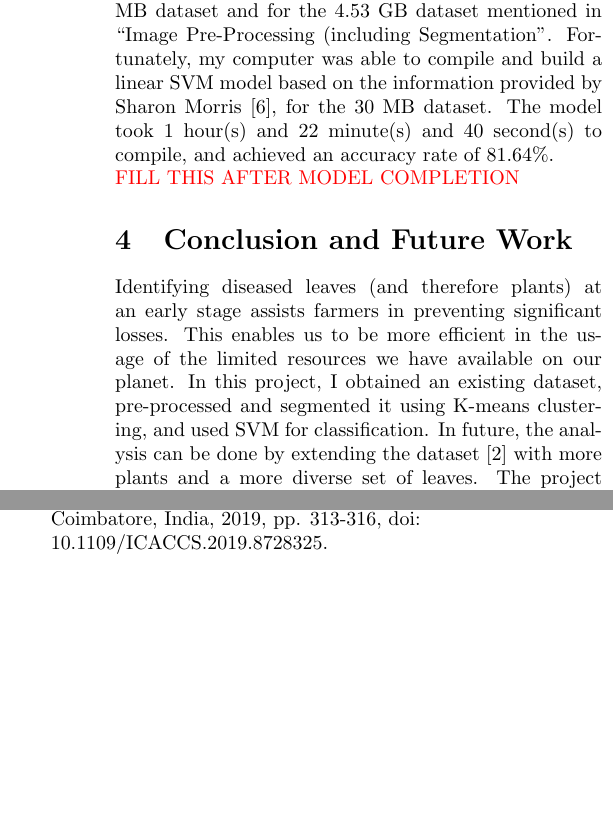
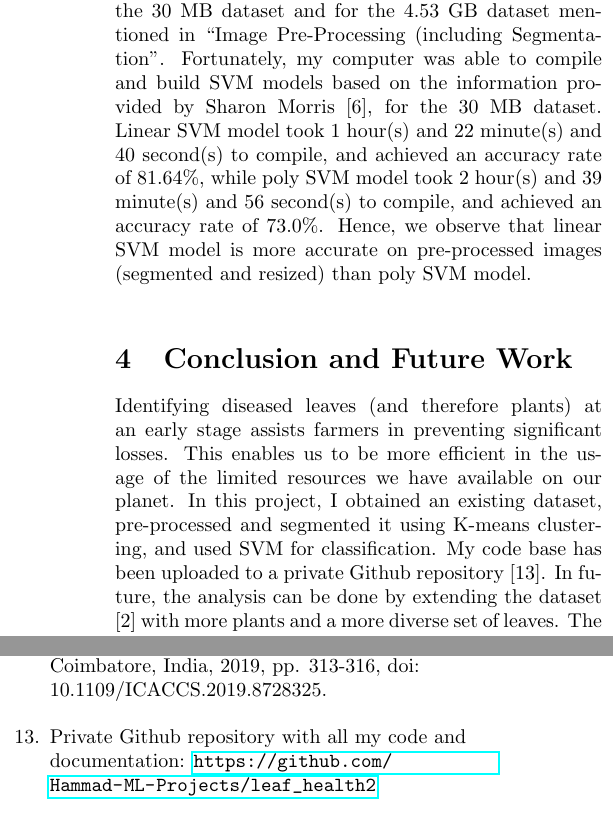
Before and after one commit to Hammad-ML-Projects/leaf_health, a LaTeX document (Final Report/Final Report/Project Report.tex): two parts of the columns of page 4 of 4, joined at a grey line, cut so that both start at the same text, the shorter picture padded with empty space. Compiled offline with pdfLaTeX.

Commit message:
updated project info

```diff
--- a/Final Report/Final Report/Project Report.tex
+++ b/Final Report/Final Report/Project Report.tex
@@ -60,7 +60,7 @@
 \begin{flushleft}
 \justifying
 
-\textit{Abstract} - Precision agriculture has emerged as a pivotal approach in our society to enhance productivity while minimizing resource utilization and is now playing a crucial role in agricultural decision-making processes. The quality and yield of crops are often plagued by diseases, regardless of the season, leading to significant financial loss, not just for farmers but for governments as well. Over the past few recent decades, image processing methodologies have started to be used to detect and classify plant diseases. This study focuses more on personal usage of early disease detection and prevention on personal and private garden. The proposed methodology involves the identification of healthy and unhealthy plant leaves through the application of various techniques, with primary focus on Support Vector Machine (SVM). Clustering-based segmentation is employed via K-means for image segmentation and pre-processing [3] and [7]. Subsequently, classification tasks are undertaken using Support Vector Machine (SVM) models as developed and described by Vegi Shanmukh [4] and [5], and by Sharon Morris [6]. To assess the performance of the proposed methodology, accuracy is evaluated. The comprehensive results demonstrate that the SVM model achieves an accuracy of $81.64\%$ for linear model and \textcolor{red}{NEED TO FILL THIS!!!!!!!!} $\%$ for polynomial model. This research contributes to the advancement of precision agriculture, furthering existing research, by presenting an effective approach for early detection and classification of various plant diseases, facilitating informed decision-making for private citizens, gardeners and farmers.\\
+\textit{Abstract} - Precision agriculture has emerged as a pivotal approach in our society to enhance productivity while minimizing resource utilization and is now playing a crucial role in agricultural decision-making processes. The quality and yield of crops are often plagued by diseases, regardless of the season, leading to significant financial loss, not just for farmers but for governments as well. Over the past few recent decades, image processing methodologies have started to be used to detect and classify plant diseases. This study focuses more on personal usage of early disease detection and prevention on personal and private garden. The proposed methodology involves the identification of healthy and unhealthy plant leaves through the application of various techniques, with primary focus on Support Vector Machine (SVM). Clustering-based segmentation is employed via K-means for image segmentation and pre-processing [3] and [7]. Subsequently, classification tasks are undertaken using Support Vector Machine (SVM) models as developed and described by Vegi Shanmukh [4] and [5], and by Sharon Morris [6]. To assess the performance of the proposed methodology, accuracy is evaluated. The comprehensive results demonstrate that the SVM model, on segmented and resized dataset, achieves an accuracy of $81.64\%$ for linear model and $73.0\%$ for polynomial model. This research contributes to the advancement of precision agriculture, furthering existing research, by presenting an effective approach for early detection and classification of various plant diseases, facilitating informed decision-making for private citizens, gardeners and farmers.\\
 \textit{Keywords} - Precision Agriculture, Plant Disease Detection, Plant Disease Prediction, Machine Learning
 
 	\section{Introduction}
@@ -132,11 +132,10 @@
 	The classification process employs SVM and HOG techniques. SVM is used for classification by transforming the data and identifying optimal boundaries between potential outputs. Moreover, it is useful ins solving both linear and non-linear problems.\\
 
 	\section{Experiment Result}
-	SVM model by Vegi Shanmukh [4] would not compile on my computer. It ran for quite a while, for both the 30 MB dataset and for the 4.53 GB dataset mentioned in \enquote{Image Pre-Processing (including Segmentation}. Fortunately, my computer was able to compile and build a linear SVM model based on the information provided by Sharon Morris [6], for the 30 MB dataset. The model took 1 hour(s) and 22 minute(s) and 40 second(s) to compile, and achieved an accuracy rate of $81.64\%$.\\
-	\textcolor{red}{FILL THIS AFTER MODEL COMPLETION}
+	SVM model by Vegi Shanmukh [4] would not compile on my computer. It ran for quite a while, for both the 30 MB dataset and for the 4.53 GB dataset mentioned in \enquote{Image Pre-Processing (including Segmentation}. Fortunately, my computer was able to compile and build SVM models based on the information provided by Sharon Morris [6], for the 30 MB dataset. Linear SVM model took 1 hour(s) and 22 minute(s) and 40 second(s) to compile, and achieved an accuracy rate of $81.64\%$, while poly SVM model took 2 hour(s) and 39 minute(s) and 56 second(s) to compile, and achieved an accuracy rate of $73.0\%$. Hence, we observe that linear SVM model is more accurate on pre-processed images (segmented and resized) than poly SVM model.\\
 
 	\section{Conclusion and Future Work}
-	Identifying diseased leaves (and therefore plants) at an early stage assists farmers in preventing significant losses. This enables us to be more efficient in the usage of the limited resources we have available on our planet. In this project, I obtained an existing dataset, pre-processed and segmented it using K-means clustering, and used SVM for classification. In future, the analysis can be done by extending the dataset [2] with more plants and a more diverse set of leaves. The project can also be extended to identify the diseases, as done by Gopal et al [12], where they classified and identified five classes of diseases based on the analysis of basil leaves, including gray mold, fusarium wilt, bacterial leaf spot, and downy mildew. The project can then be extended to propose cures for the diseased plants. This would generate the following life cycle; image acquisition $\rightarrow$ image pre-processing (including segmentation) $\rightarrow$ classification of plant $\rightarrow$ classification of health $\rightarrow$ classification of disease $\rightarrow$ proposed cure for disease.
+	Identifying diseased leaves (and therefore plants) at an early stage assists farmers in preventing significant losses. This enables us to be more efficient in the usage of the limited resources we have available on our planet. In this project, I obtained an existing dataset, pre-processed and segmented it using K-means clustering, and used SVM for classification. My code base has been uploaded to a private Github repository [13]. In future, the analysis can be done by extending the dataset [2] with more plants and a more diverse set of leaves. The project can also be extended to identify the diseases, as done by Gopal et al [12], where they classified and identified five classes of diseases based on the analysis of basil leaves, including gray mold, fusarium wilt, bacterial leaf spot, and downy mildew. The project can then be extended to propose cures for the diseased plants. This would generate the following life cycle; image acquisition $\rightarrow$ image pre-processing (including segmentation) $\rightarrow$ classification of plant $\rightarrow$ classification of health $\rightarrow$ classification of disease $\rightarrow$ proposed cure for disease.
 \end{flushleft}
 
 
@@ -156,6 +155,7 @@
 	\item Zaitoun, N. M., \& Aqel, M. J. (2015). Survey on Image Segmentation Techniques. Procedia Computer Science, 65 (December), pp. 797-806, doi: 10.1016/j.procs.2015.09.027 \url{https://doi.org/10.1016/j.procs.2015.09.027}
 	\item Singh, V., \& Misra, A. K. (2017). Detection of plant leaf diseases using image segmentation and soft computing techniques. Information Processing in Agriculture, 4(1), pp. 41-49, doi: 10.1016/j.inpa.2016.10.005 \url{https://doi.org/10.1016/j.inpa.2016.10.005}
 	\item S. S. Kumar and B. K. Raghavendra, \enquote{Diseases Detection of Various Plant Leaf Using Image Processing Techniques: A Review}, \textit{2019 5th International Conference on Advanced Computing \& Communication Systems (ICACCS)}, Coimbatore, India, 2019, pp. 313-316, doi: 10.1109/ICACCS.2019.8728325.
+	\item Private Github repository with all my code and documentation: \url{https://github.com/Hammad-ML-Projects/leaf_health2}
 \end{enumerate}
 \end{flushleft}
 \end{multicols}
```
Also changed, not shown: README.md, 3 other files.
